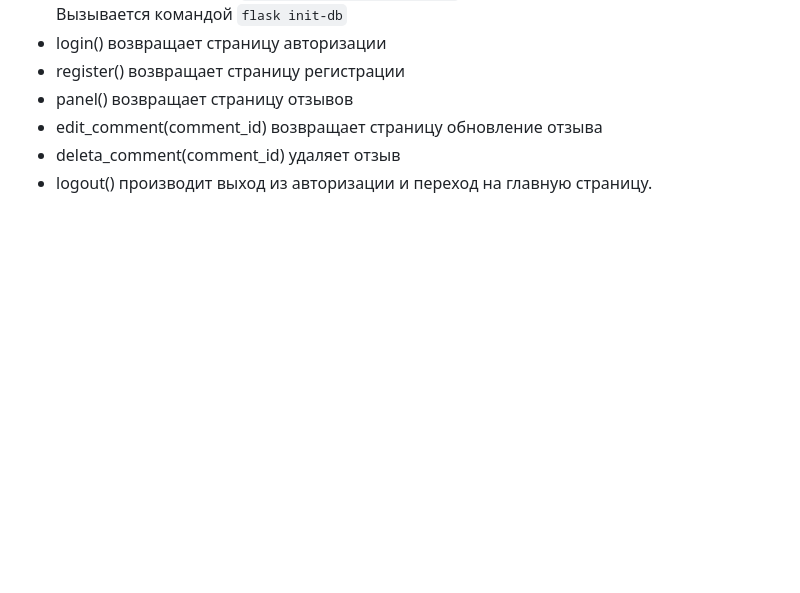
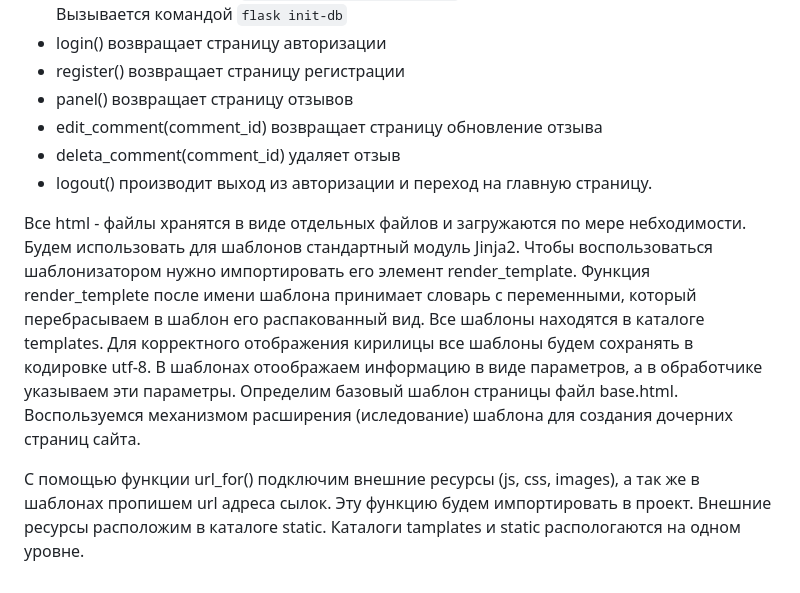
Before and after one commit to seroglazkinpavel/flask-construction, a Markdown page: README.md, the part around the change. Drawn GitHub-style; blank space fills up the shorter version.

```diff
--- a/README.md
+++ b/README.md
@@ -50,3 +50,7 @@ __Пропишим файл app.py__
 - edit_comment(comment_id) возвращает страницу обновление отзыва
 - deleta_comment(comment_id) удаляет отзыв
 - logout() производит выход из авторизации и переход на главную страницу.
+
+Все html - файлы хранятся в виде отдельных файлов и загружаются по мере небходимости. Будем использовать для шаблонов стандартный модуль Jinja2. Чтобы воспользоваться шаблонизатором нужно импортировать его элемент render_template. Функция render_templete после имени шаблона принимает словарь с переменными, который перебрасываем в шаблон его распакованный вид. Все шаблоны находятся в каталоге templates. Для корректного отображения кирилицы все шаблоны будем сохранять в кодировке utf-8. В шаблонах отоображаем информацию в виде параметров, а в обработчике указываем эти параметры. Определим базовый шаблон страницы файл base.html. Воспользуемся механизмом расширения (иследование) шаблона для создания дочерних страниц сайта.
+
+С помощью функции url_for() подключим внешние ресурсы (js, css, images), а так же в шаблонах пропишем url адреса сылок. Эту функцию будем импортировать в проект. Внешние ресурсы расположим в каталоге static. Каталоги tamplates и static распологаются на одном уровне.
```
